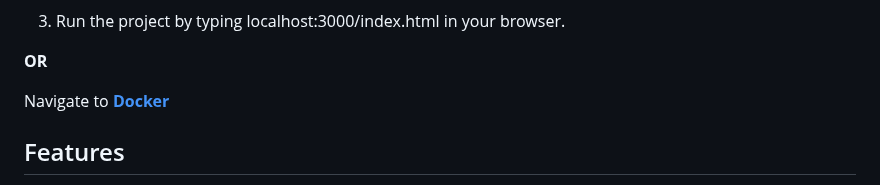
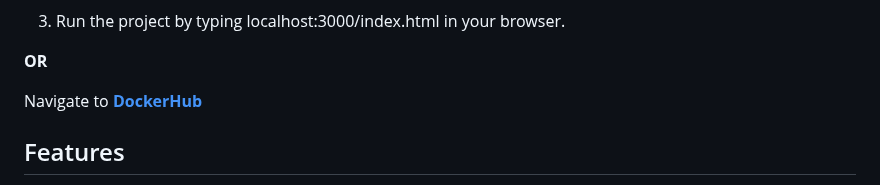
Before and after one commit to ArmanKhanTech/Medicomm, a Markdown page: README.md, the part around the change. Rendered like a GitHub page.

```diff
--- a/README.md
+++ b/README.md
@@ -146,7 +146,7 @@ npm install
 
 **OR**
 
-Navigate to <a href="https://hub.docker.com/r/armankhan792/medicomm"><b>Docker<b></a>
+Navigate to <a href="https://hub.docker.com/r/armankhan792/medicomm"><b>DockerHub<b></a>
 
 
 
```
